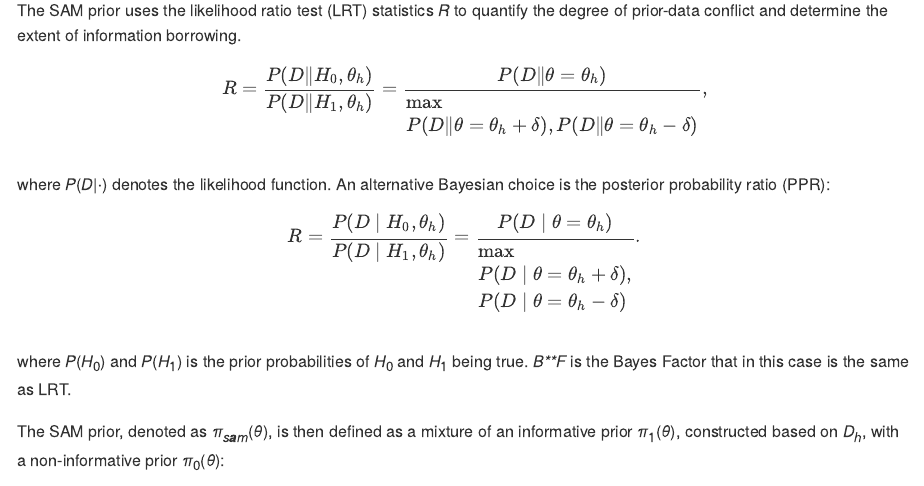
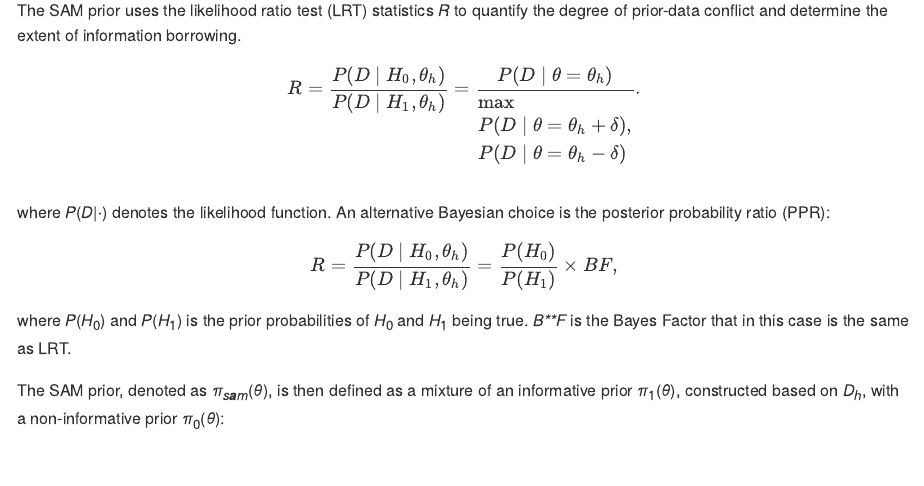
Before and after one commit to pengyang0411/SAMprior, an R Markdown document (README.Rmd): the page in a window 1100 px wide, from 2760 px down. The pictures show the output file README.md that the author committed with the source, drawn offline in the style of GitHub.

Commit message:
update readme

```diff
--- a/README.Rmd
+++ b/README.Rmd
@@ -111,16 +111,16 @@ the degree of prior-data conflict and determine the extent of information
 borrowing.
 
 $$
-R = \frac{P(D | H_0, \theta_h)}{P(D | H_1, \theta_h)} = \frac{P(D | \theta = \theta_h)}{\max \{ P(D | \theta = \theta_h + \delta), P(D | \theta = \theta_h - \delta) \}} ,
+R = \frac{P(D \mid H_0, \theta_h)}{P(D \mid H_1, \theta_h)}
+= \frac{P(D \mid \theta = \theta_h)}
+{\max\{P(D \mid \theta = \theta_h + \delta),\; P(D \mid \theta = \theta_h - \delta)\}} .
 $$
 
 where $P(D | \cdot)$ denotes the likelihood function. An alternative Bayesian
 choice is the posterior probability ratio (PPR):
 
 $$
-R = \frac{P(D \mid H_0, \theta_h)}{P(D \mid H_1, \theta_h)}
-= \frac{P(D \mid \theta = \theta_h)}
-{\max\{P(D \mid \theta = \theta_h + \delta),\; P(D \mid \theta = \theta_h - \delta)\}} .
+R = \frac{P(D \mid H_0, \theta_h)}{P(D \mid H_1, \theta_h)} = \frac{P(H_0)}{P(H_1)} \times BF ,
 $$
 
 where $P(H_0)$ and $P(H_1)$ is the prior probabilities of $H_0$ and $H_1$
```
Also changed, not shown: README.md.
